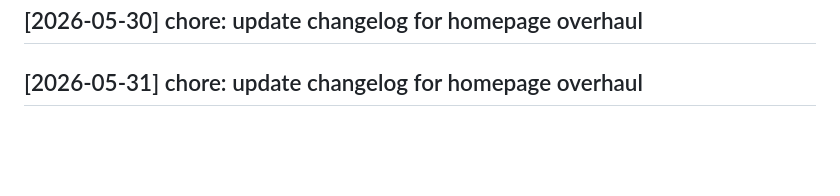
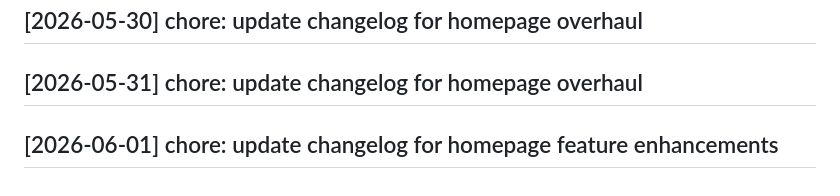
Before and after one commit to vishwaksen21/coded-pad, a Markdown page: CHANGELOG.md, the part around the change. Rendered like a GitHub page; blank space fills up the shorter version.

Commit message:
chore: update changelog for homepage feature enhancements

```diff
--- a/CHANGELOG.md
+++ b/CHANGELOG.md
@@ -162,3 +162,5 @@
 ## [2026-05-30] chore: update changelog for homepage overhaul
 
 ## [2026-05-31] chore: update changelog for homepage overhaul
+
+## [2026-06-01] chore: update changelog for homepage feature enhancements
```
